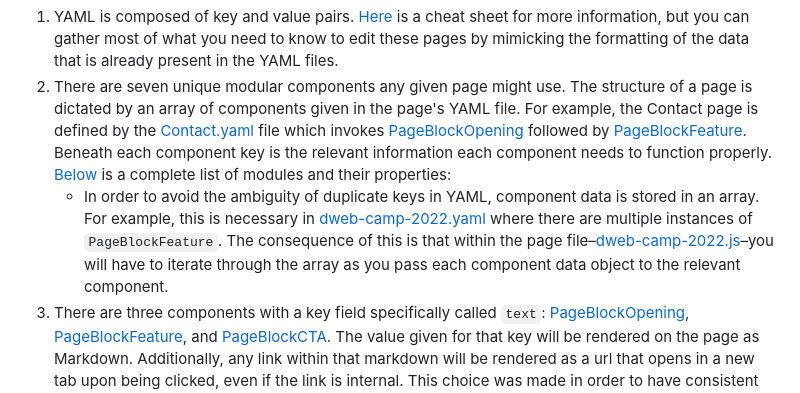
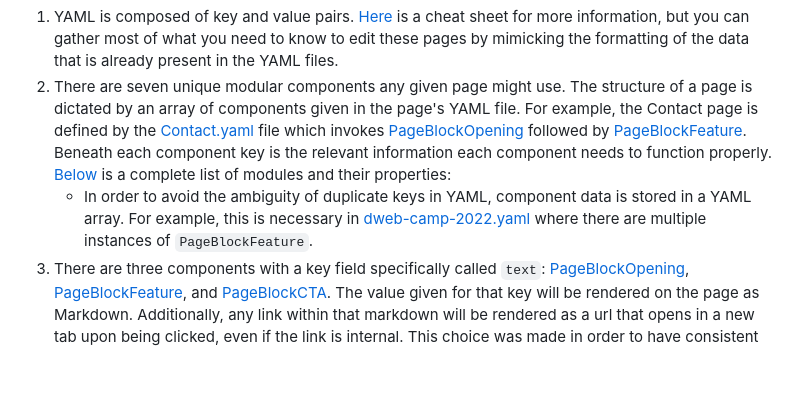
Before and after one commit to getdweb/dweb-gatsby, a Markdown page: README.md, the part around the change. Rendered like a GitHub page; blank space fills up the shorter version.

```diff
--- a/README.md
+++ b/README.md
@@ -48,7 +48,7 @@ There are a number of pages which are constructed from data that lives in the di
 
 1. YAML is composed of key and value pairs. [Here](https://quickref.me/yaml) is a cheat sheet for more information, but you can gather most of what you need to know to edit these pages by mimicking the formatting of the data that is already present in the YAML files.
 1. There are seven unique modular components any given page might use. The structure of a page is dictated by an array of components given in the page's YAML file. For example, the Contact page is defined by the [Contact.yaml](static/page-data/Contact) file which invokes [PageBlockOpening](src/components/PageBlockOpening.js) followed by [PageBlockFeature](src/components/PageBlockFeature.js). Beneath each component key is the relevant information each component needs to function properly. [Below](#modular-components-and-their-properties) is a complete list of modules and their properties:
-    - In order to avoid the ambiguity of duplicate keys in YAML, component data is stored in an array. For example, this is necessary in [dweb-camp-2022.yaml](static/page-data/dweb-camp-2022.yaml) where there are multiple instances of `PageBlockFeature`. The consequence of this is that within the page file–[dweb-camp-2022.js](src/pages/dweb-camp-2022.js)–you will have to iterate through the array as you pass each component data object to the relevant component.
+    - In order to avoid the ambiguity of duplicate keys in YAML, component data is stored in a YAML array. For example, this is necessary in [dweb-camp-2022.yaml](static/page-data/dweb-camp-2022.yaml) where there are multiple instances of `PageBlockFeature`.
 1. There are three components with a key field specifically called `text`: [PageBlockOpening](src/components/PageBlockOpening.js), [PageBlockFeature](src/components/PageBlockFeature.js), and [PageBlockCTA](src/components/PageBlockCTA.js). The value given for that key will be rendered on the page as Markdown. Additionally, any link within that markdown will be rendered as a url that opens in a new tab upon being clicked, even if the link is internal. This choice was made in order to have consistent behavior across all components. **Values entered for all other keys can be expected to be read as plaintext.**
     - Due the unorthodox flow of data from YAML to Markdown to HTML, the rendering of newlines can be a bit funky. In short, you can use any one of three sequences for a new paragraph in the rendered HTML: `\n\n`, `\n` + a literal newline, or two literal newlines. Additionally, `\\\n` will allow for a newline without starting a new paragraph. Compare the YAMl for the [Contact.yaml](static/page-data/Contact.yaml) page to the HTML on the website for the Contact page for an good example.
     - By default, any raw HTML within `text` is escaped due to the behavior of the [react-markdown](https://github.com/remarkjs/react-markdown#appendix-a-html-in-markdown) package. However, there is an optional key called `text_includes_raw_html` that may be set to `True` which allows for HTML to be embedded in `text` and rendered properly. An example of this can be found in [using-the-dweb-brand.yaml](/Users/scoob/internetarchive/winter-contract-2022/dweb-gatsby/static/page-data/using-the-dweb-brand.yaml) where the `<span>` tag is used for styling text a specific color.
```
